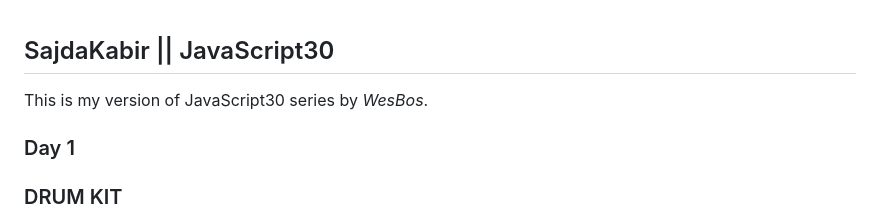
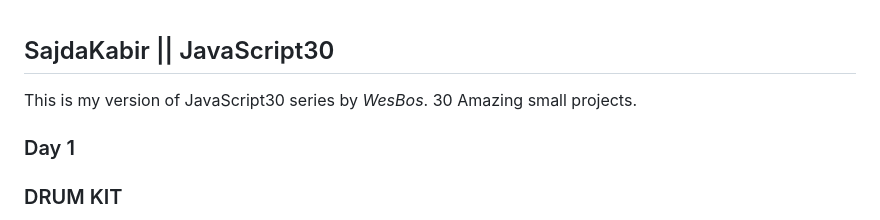
Before and after one commit to sajdakabir/sajda-js30, a Markdown page: README.md, the part around the change. GitHub-like rendering.

```diff
--- a/README.md
+++ b/README.md
@@ -2,6 +2,7 @@
 
 
 This is my version of JavaScript30 series by *WesBos*.
+30 Amazing small projects.
 
 ### Day 1
 ### DRUM KIT
```
